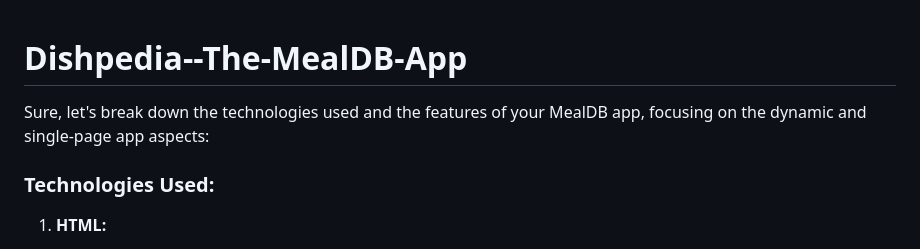
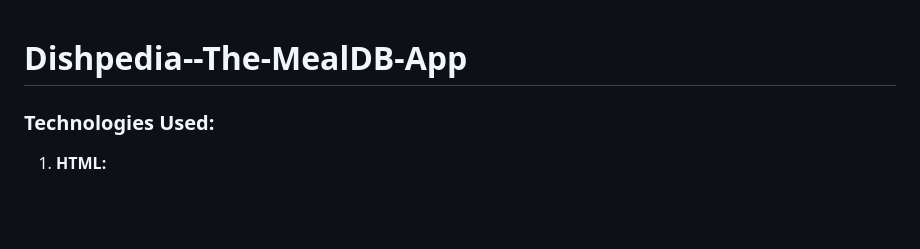
Before and after one commit to black-sheepp/Dishpedia--The-MealDB-App, a Markdown page: README.md, the part around the change. Drawn GitHub-style; blank space fills up the shorter version.

```diff
--- a/README.md
+++ b/README.md
@@ -1,5 +1,4 @@
 # Dishpedia--The-MealDB-App
-Sure, let's break down the technologies used and the features of your MealDB app, focusing on the dynamic and single-page app aspects:
 
 ### Technologies Used:
 
```
